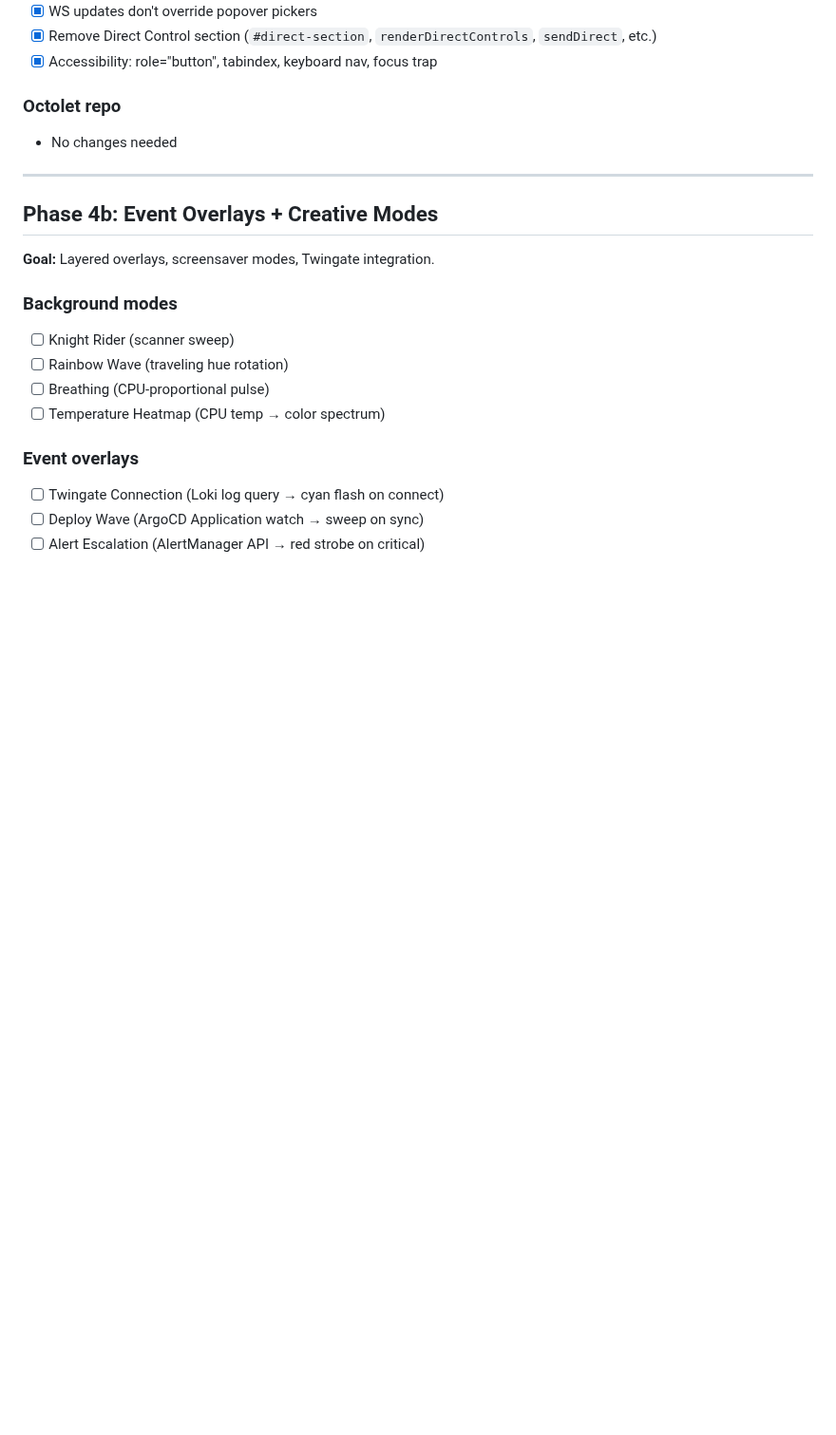
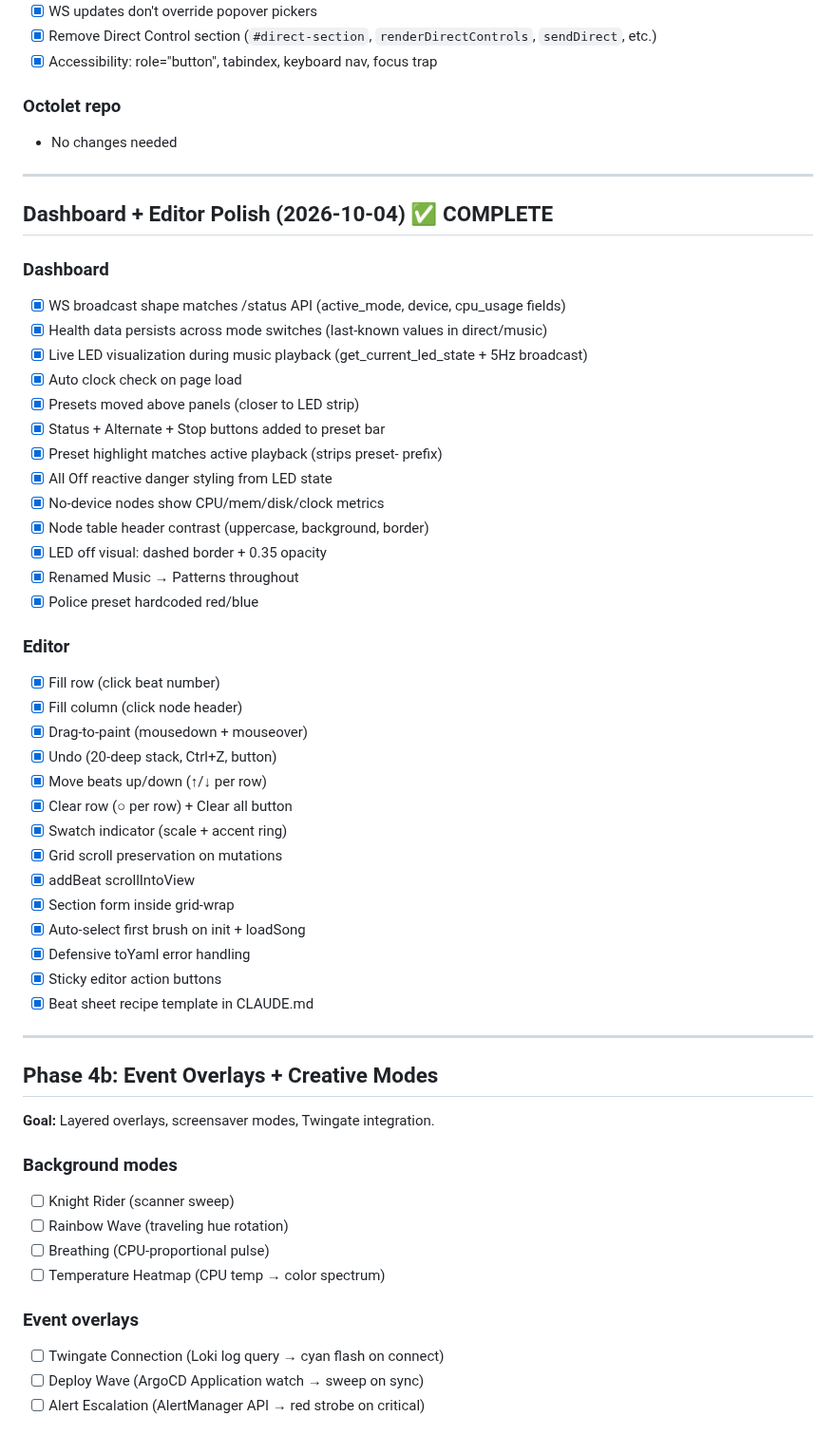
Before and after one commit to graybern/k8s-blinkstick, a Markdown page: TODO.md, the part around the change. Shown at 95% size. GitHub-like rendering; blank space fills up the shorter version.

Commit message:
End-of-session docs: TODO polish section, README roadmap update
TODO.md: added Dashboard + Editor Polish section (27 items, all
complete) between the Clickable LED Circles and Phase 4b sections.

README: expanded UX Quality Pass roadmap entry to cover the full
30-commit scope.

```diff
--- a/TODO.md
+++ b/TODO.md
@@ -234,6 +234,41 @@ mosquitto_pub -t blinkstick/cmd/octolet-control-2 -m \
 
 ---
 
+## Dashboard + Editor Polish (2026-10-04) ✅ COMPLETE
+
+### Dashboard
+- [x] WS broadcast shape matches /status API (active_mode, device, cpu_usage fields)
+- [x] Health data persists across mode switches (last-known values in direct/music)
+- [x] Live LED visualization during music playback (get_current_led_state + 5Hz broadcast)
+- [x] Auto clock check on page load
+- [x] Presets moved above panels (closer to LED strip)
+- [x] Status + Alternate + Stop buttons added to preset bar
+- [x] Preset highlight matches active playback (strips preset- prefix)
+- [x] All Off reactive danger styling from LED state
+- [x] No-device nodes show CPU/mem/disk/clock metrics
+- [x] Node table header contrast (uppercase, background, border)
+- [x] LED off visual: dashed border + 0.35 opacity
+- [x] Renamed Music → Patterns throughout
+- [x] Police preset hardcoded red/blue
+
+### Editor
+- [x] Fill row (click beat number)
+- [x] Fill column (click node header)
+- [x] Drag-to-paint (mousedown + mouseover)
+- [x] Undo (20-deep stack, Ctrl+Z, button)
+- [x] Move beats up/down (↑/↓ per row)
+- [x] Clear row (○ per row) + Clear all button
+- [x] Swatch indicator (scale + accent ring)
+- [x] Grid scroll preservation on mutations
+- [x] addBeat scrollIntoView
+- [x] Section form inside grid-wrap
+- [x] Auto-select first brush on init + loadSong
+- [x] Defensive toYaml error handling
+- [x] Sticky editor action buttons
+- [x] Beat sheet recipe template in CLAUDE.md
+
+---
+
 ## Phase 4b: Event Overlays + Creative Modes
 
 **Goal:** Layered overlays, screensaver modes, Twingate integration.
```
Also changed, not shown: README.md (+1 -1 lines).
